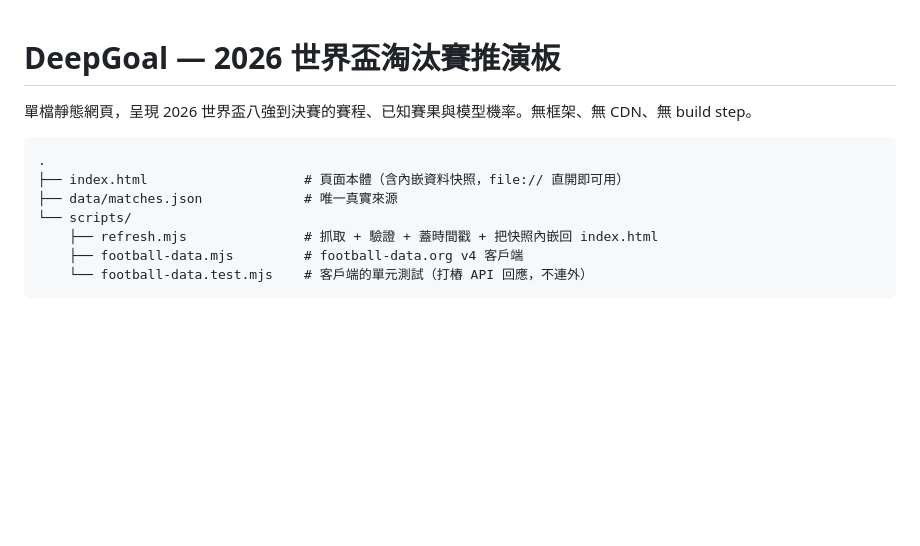
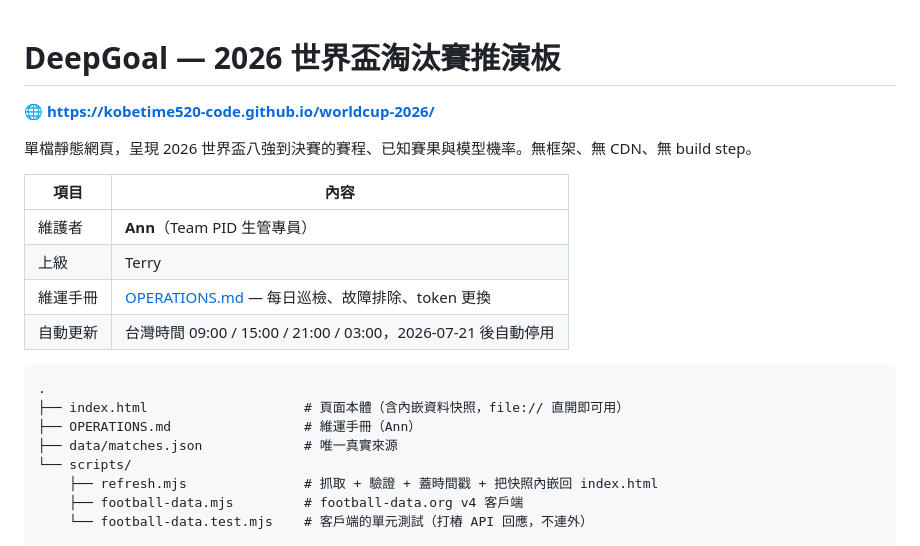
Before and after one commit to kobetime520-code/worldcup-2026, a Markdown page: README.md, the part around the change. Rendered like a GitHub page; blank space fills up the shorter version.

Commit message:
docs: 指派 Ann（Team PID）為維護者，新增維運手冊
OPERATIONS.md 涵蓋每日巡檢、故障排除對照表、token 更換、
資料驗證失敗處置、手動補賽果與賽後停用確認。
手冊內所有 gh / node 指令均已實測可用。

Co-Authored-By: Claude Opus 4.8 <noreply@anthropic.com>

````diff
--- a/README.md
+++ b/README.md
@@ -1,10 +1,20 @@
 # DeepGoal — 2026 世界盃淘汰賽推演板
 
+🌐 **https://kobetime520-code.github.io/worldcup-2026/**
+
 單檔靜態網頁，呈現 2026 世界盃八強到決賽的賽程、已知賽果與模型機率。無框架、無 CDN、無 build step。
+
+| 項目 | 內容 |
+|---|---|
+| 維護者 | **Ann**（Team PID 生管專員） |
+| 上級 | Terry |
+| 維運手冊 | [OPERATIONS.md](OPERATIONS.md) — 每日巡檢、故障排除、token 更換 |
+| 自動更新 | 台灣時間 09:00 / 15:00 / 21:00 / 03:00，2026-07-21 後自動停用 |
 
 ```
 .
 ├── index.html                    # 頁面本體（含內嵌資料快照，file:// 直開即可用）
+├── OPERATIONS.md                 # 維運手冊（Ann）
 ├── data/matches.json             # 唯一真實來源
 └── scripts/
     ├── refresh.mjs               # 抓取 + 驗證 + 蓋時間戳 + 把快照內嵌回 index.html
````
Also changed, not shown: OPERATIONS.md (added, +140 -0 lines).
